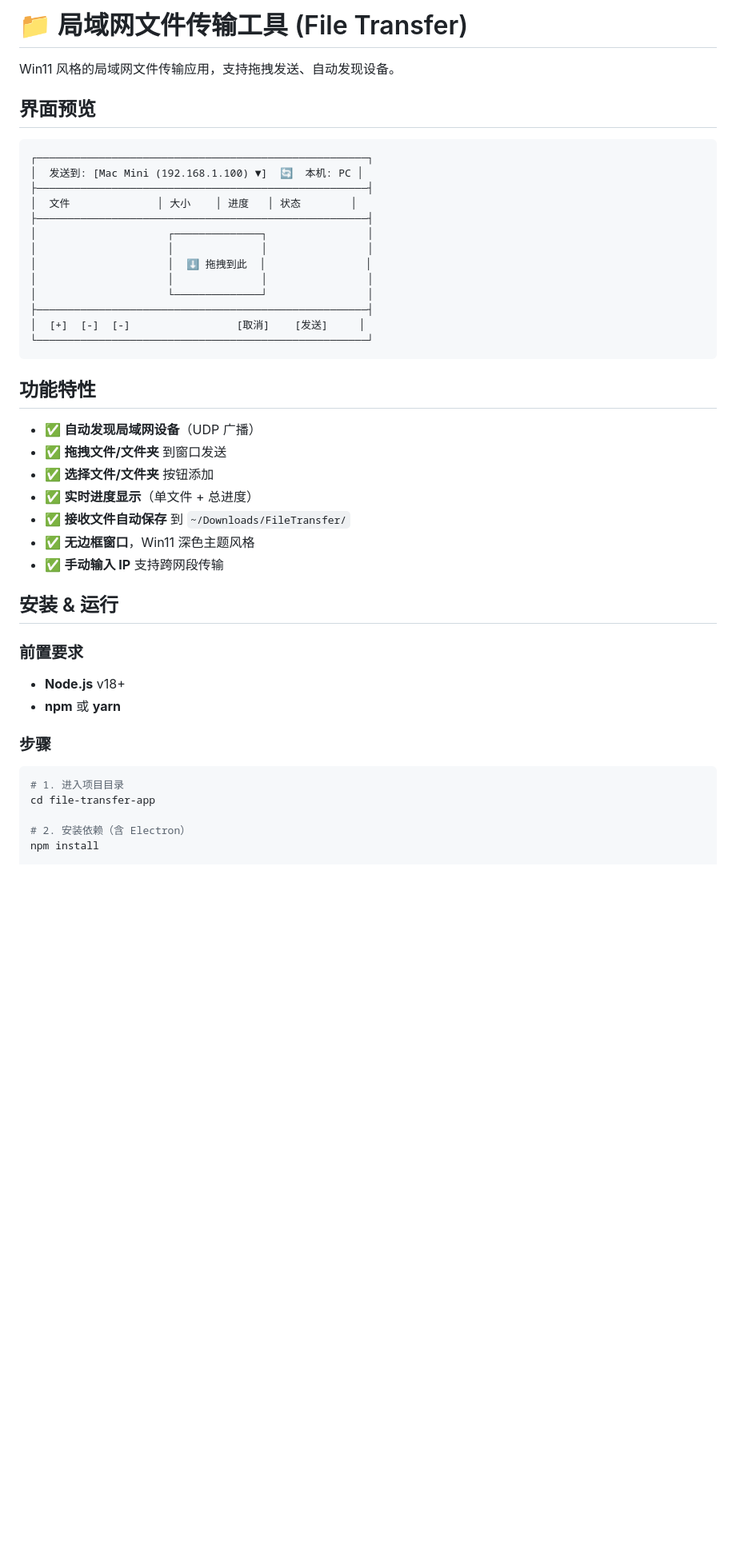
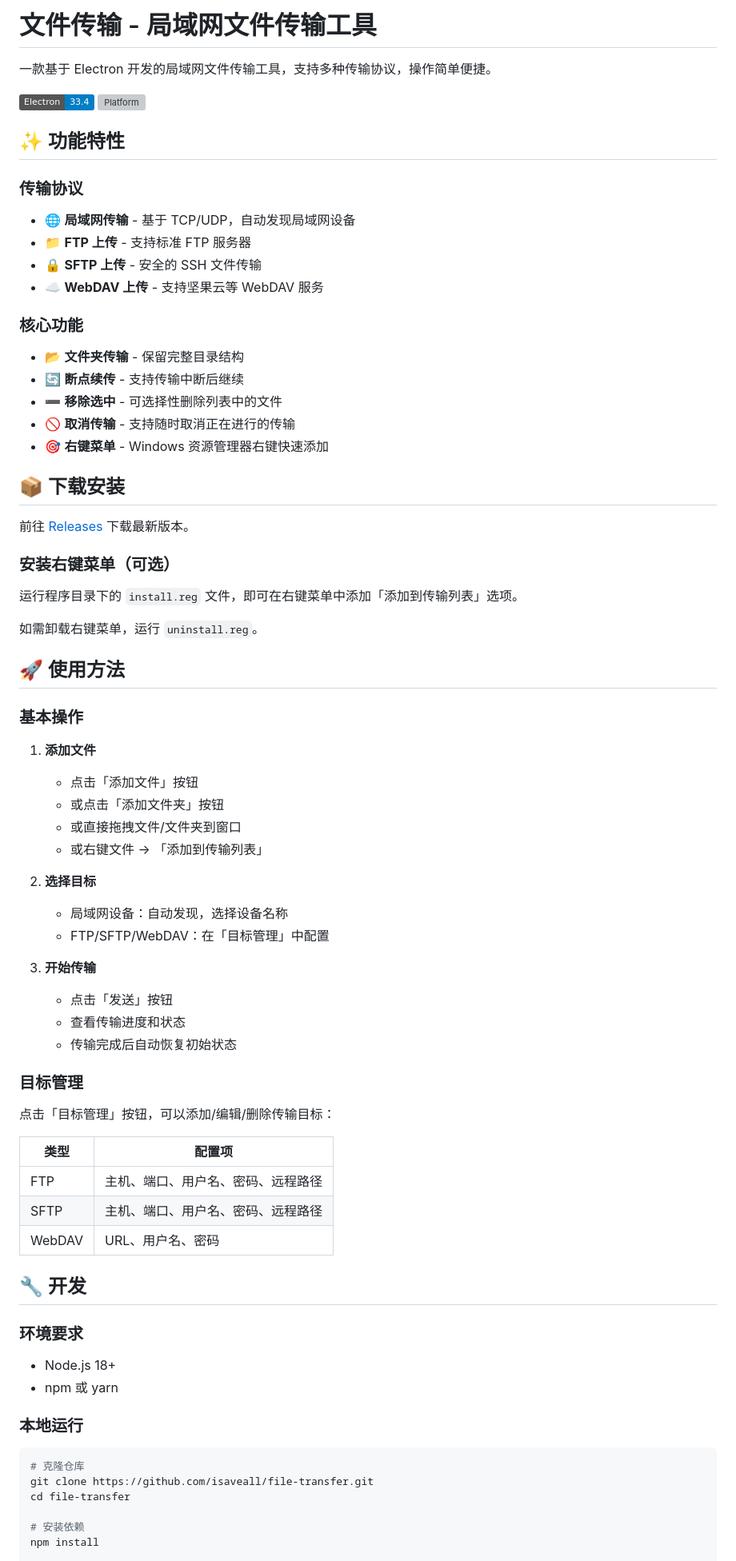
Before and after one commit to isaveall/file-transfer, a Markdown page: file-transfer-app/README.md, the part around one of its changes. Shown at 80% size. Rendered like a GitHub page; badges without logos; blank space fills up the shorter version; grey boxes are pictures that could not be loaded.

Commit message:
docs: add README.md

````diff
--- a/file-transfer-app/README.md
+++ b/file-transfer-app/README.md
@@ -1,47 +1,78 @@
-# 📁 局域网文件传输工具 (File Transfer)
+# 文件传输 - 局域网文件传输工具
 
-Win11 风格的局域网文件传输应用，支持拖拽发送、自动发现设备。
+一款基于 Electron 开发的局域网文件传输工具，支持多种传输协议，操作简单便捷。
 
-## 界面预览
+![Electron](https://img.shields.io/badge/Electron-33.4-blue)
+![Platform](https://img.shields.io/badge/Platform-Windows%2010/11-green)
 
-```
-┌─────────────────────────────────────────────────────┐
-│  发送到: [Mac Mini (192.168.1.100) ▼]  🔄  本机: PC │
-├─────────────────────────────────────────────────────┤
-│  文件              │ 大小    │ 进度   │ 状态        │
-├─────────────────────────────────────────────────────┤
-│                     ┌──────────────┐                │
-│                     │              │                │
-│                     │  ⬇️ 拖拽到此  │                │
-│                     │              │                │
-│                     └──────────────┘                │
-├─────────────────────────────────────────────────────┤
-│  [+]  [-]  [-]                 [取消]    [发送]     │
-└─────────────────────────────────────────────────────┘
-```
+## ✨ 功能特性
 
-## 功能特性
+### 传输协议
+- 🌐 **局域网传输** - 基于 TCP/UDP，自动发现局域网设备
+- 📁 **FTP 上传** - 支持标准 FTP 服务器
+- 🔒 **SFTP 上传** - 安全的 SSH 文件传输
+- ☁️ **WebDAV 上传** - 支持坚果云等 WebDAV 服务
 
-- ✅ **自动发现局域网设备**（UDP 广播）
-- ✅ **拖拽文件/文件夹** 到窗口发送
-- ✅ **选择文件/文件夹** 按钮添加
-- ✅ **实时进度显示**（单文件 + 总进度）
-- ✅ **接收文件自动保存** 到 `~/Downloads/FileTransfer/`
-- ✅ **无边框窗口**，Win11 深色主题风格
-- ✅ **手动输入 IP** 支持跨网段传输
+### 核心功能
+- 📂 **文件夹传输** - 保留完整目录结构
+- 🔄 **断点续传** - 支持传输中断后继续
+- ➖ **移除选中** - 可选择性删除列表中的文件
+- 🚫 **取消传输** - 支持随时取消正在进行的传输
+- 🎯 **右键菜单** - Windows 资源管理器右键快速添加
 
-## 安装 & 运行
+## 📦 下载安装
 
-### 前置要求
-- **Node.js** v18+
-- **npm** 或 **yarn**
+前往 [Releases](https://github.com/isaveall/file-transfer/releases) 下载最新版本。
 
-### 步骤
+### 安装右键菜单（可选）
+
+运行程序目录下的 `install.reg` 文件，即可在右键菜单中添加「添加到传输列表」选项。
+
+如需卸载右键菜单，运行 `uninstall.reg`。
+
+## 🚀 使用方法
+
+### 基本操作
+
+1. **添加文件**
+   - 点击「添加文件」按钮
+   - 或点击「添加文件夹」按钮
+   - 或直接拖拽文件/文件夹到窗口
+   - 或右键文件 → 「添加到传输列表」
+
+2. **选择目标**
+   - 局域网设备：自动发现，选择设备名称
+   - FTP/SFTP/WebDAV：在「目标管理」中配置
+
+3. **开始传输**
+   - 点击「发送」按钮
+   - 查看传输进度和状态
+   - 传输完成后自动恢复初始状态
+
+### 目标管理
+
+点击「目标管理」按钮，可以添加/编辑/删除传输目标：
+
+| 类型 | 配置项 |
+|------|--------|
+| FTP | 主机、端口、用户名、密码、远程路径 |
+| SFTP | 主机、端口、用户名、密码、远程路径 |
+| WebDAV | URL、用户名、密码 |
+
+## 🔧 开发
+
+### 环境要求
+
+- Node.js 18+
+- npm 或 yarn
+
+### 本地运行
 
 ```bash
-# 1. 进入项目目录
-cd file-transfer-app
+# 克隆仓库
+git clone https://github.com/isaveall/file-transfer.git
+cd file-transfer
 
-# 2. 安装依赖（含 Electron）
+# 安装依赖
 npm install
 
````
Also changed, not shown: other parts of file-transfer-app/README.md (+35 -45 lines).
